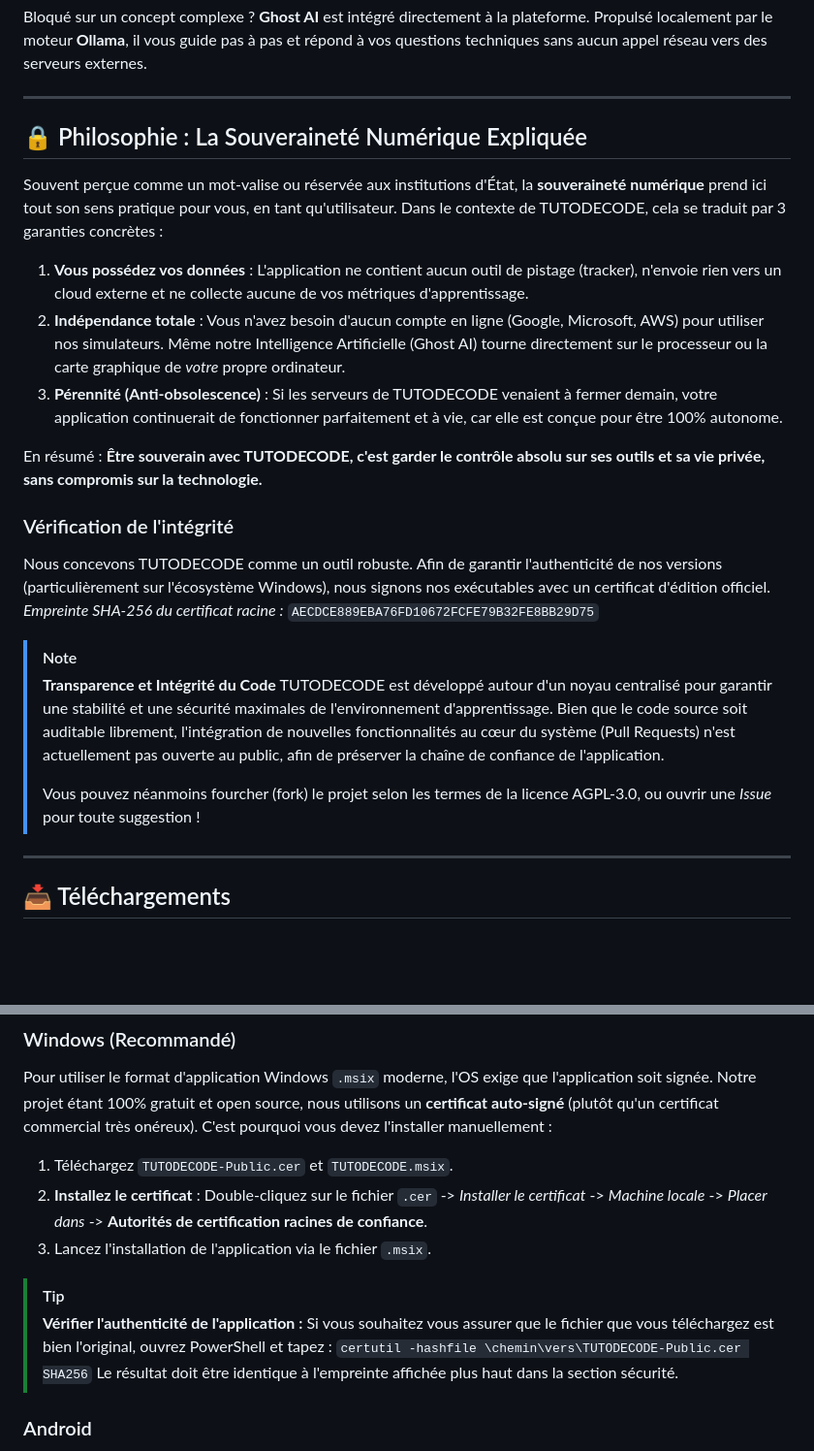
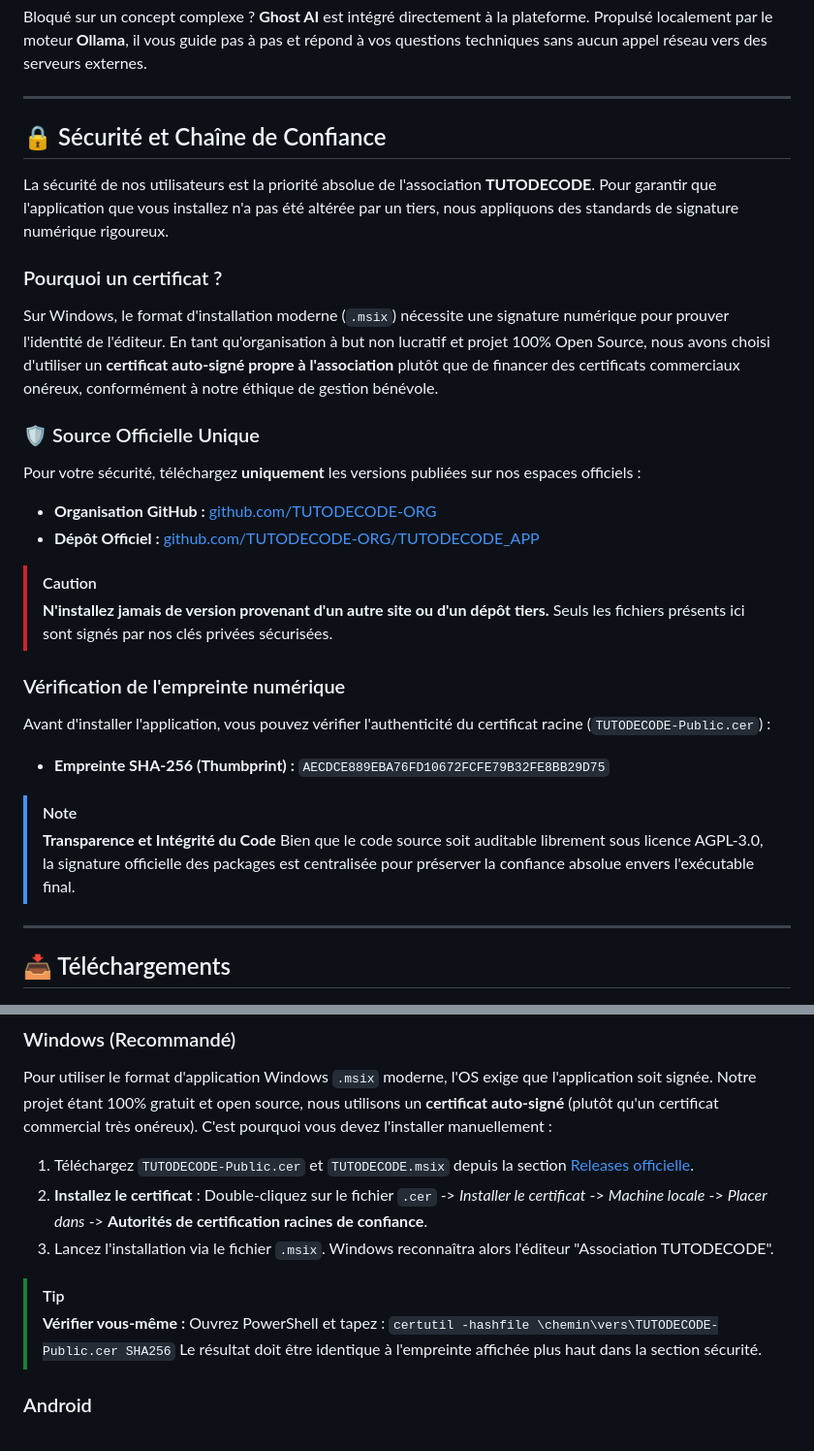
Before and after one commit to TUTODECODE-ORG/TUTODECODE_APP, a Markdown page: README.md, 2 parts joined by grey strips. Shown at 97% size. Rendered like a GitHub page; blank space fills up the shorter version.

Commit message:
docs: amlioration du README (securite, certificats et sources officielles)

```diff
--- a/README.md
+++ b/README.md
@@ -40,27 +40,28 @@ Bloqué sur un concept complexe ? **Ghost AI** est intégré directement à la p
 
 ---
 
-## 🔒 Philosophie : La Souveraineté Numérique Expliquée
+## 🔒 Sécurité et Chaîne de Confiance
 
-Souvent perçue comme un mot-valise ou réservée aux institutions d'État, la **souveraineté numérique** prend ici tout son sens pratique pour vous, en tant qu'utilisateur. Dans le contexte de TUTODECODE, cela se traduit par 3 garanties concrètes :
+La sécurité de nos utilisateurs est la priorité absolue de l'association **TUTODECODE**. Pour garantir que l'application que vous installez n'a pas été altérée par un tiers, nous appliquons des standards de signature numérique rigoureux.
 
-1. **Vous possédez vos données** : L'application ne contient aucun outil de pistage (tracker), n'envoie rien vers un cloud externe et ne collecte aucune de vos métriques d'apprentissage.
-2. **Indépendance totale** : Vous n'avez besoin d'aucun compte en ligne (Google, Microsoft, AWS) pour utiliser nos simulateurs. Même notre Intelligence Artificielle (Ghost AI) tourne directement sur le processeur ou la carte graphique de *votre* propre ordinateur.
-3. **Pérennité (Anti-obsolescence)** : Si les serveurs de TUTODECODE venaient à fermer demain, votre application continuerait de fonctionner parfaitement et à vie, car elle est conçue pour être 100% autonome.
+### Pourquoi un certificat ?
+Sur Windows, le format d'installation moderne (`.msix`) nécessite une signature numérique pour prouver l'identité de l'éditeur. En tant qu'organisation à but non lucratif et projet 100% Open Source, nous avons choisi d'utiliser un **certificat auto-signé propre à l'association** plutôt que de financer des certificats commerciaux onéreux, conformément à notre éthique de gestion bénévole.
 
-En résumé : **Être souverain avec TUTODECODE, c'est garder le contrôle absolu sur ses outils et sa vie privée, sans compromis sur la technologie.**
+### 🛡️ Source Officielle Unique
+Pour votre sécurité, téléchargez **uniquement** les versions publiées sur nos espaces officiels :
+*   **Organisation GitHub :** [github.com/TUTODECODE-ORG](https://github.com/TUTODECODE-ORG)
+*   **Dépôt Officiel :** [github.com/TUTODECODE-ORG/TUTODECODE_APP](https://github.com/TUTODECODE-ORG/TUTODECODE_APP)
 
-### Vérification de l'intégrité
+> [!CAUTION]
+> **N'installez jamais de version provenant d'un autre site ou d'un dépôt tiers.** Seuls les fichiers présents ici sont signés par nos clés privées sécurisées.
 
-Nous concevons TUTODECODE comme un outil robuste. Afin de garantir l'authenticité de nos versions (particulièrement sur l'écosystème Windows), nous signons nos exécutables avec un certificat d'édition officiel.
-*Empreinte SHA-256 du certificat racine :* `AECDCE889EBA76FD10672FCFE79B32FE8BB29D75`
+### Vérification de l'empreinte numérique
+Avant d'installer l'application, vous pouvez vérifier l'authenticité du certificat racine (`TUTODECODE-Public.cer`) :
+*   **Empreinte SHA-256 (Thumbprint) :** `AECDCE889EBA76FD10672FCFE79B32FE8BB29D75`
 
 > [!NOTE]
 > **Transparence et Intégrité du Code**
-> TUTODECODE est développé autour d'un noyau centralisé pour garantir une stabilité et une sécurité maximales de l'environnement d'apprentissage.
-> Bien que le code source soit auditable librement, l'intégration de nouvelles fonctionnalités au cœur du système (Pull Requests) n'est actuellement pas ouverte au public, afin de préserver la chaîne de confiance de l'application.
->
-> Vous pouvez néanmoins fourcher (fork) le projet selon les termes de la licence AGPL-3.0, ou ouvrir une *Issue* pour toute suggestion !
+> Bien que le code source soit auditable librement sous licence AGPL-3.0, la signature officielle des packages est centralisée pour préserver la confiance absolue envers l'exécutable final.
 
 ---
 
@@ -80,13 +81,13 @@ Nous concevons TUTODECODE comme un outil robuste. Afin de garantir l'authenticit
 ### Windows (Recommandé)
 Pour utiliser le format d'application Windows `.msix` moderne, l'OS exige que l'application soit signée. Notre projet étant 100% gratuit et open source, nous utilisons un **certificat auto-signé** (plutôt qu'un certificat commercial très onéreux). C'est pourquoi vous devez l'installer manuellement :
 
-1. Téléchargez `TUTODECODE-Public.cer` et `TUTODECODE.msix`.
+1. Téléchargez `TUTODECODE-Public.cer` et `TUTODECODE.msix` depuis la section [Releases officielle](https://github.com/TUTODECODE-ORG/TUTODECODE_APP/releases).
 2. **Installez le certificat** : Double-cliquez sur le fichier `.cer` -> *Installer le certificat* -> *Machine locale* -> *Placer dans* -> **Autorités de certification racines de confiance**.
-3. Lancez l'installation de l'application via le fichier `.msix`.
+3. Lancez l'installation via le fichier `.msix`. Windows reconnaîtra alors l'éditeur "Association TUTODECODE".
 
 > [!TIP]
-> **Vérifier l'authenticité de l'application :**
-> Si vous souhaitez vous assurer que le fichier que vous téléchargez est bien l'original, ouvrez PowerShell et tapez :
+> **Vérifier vous-même :**
+> Ouvrez PowerShell et tapez :
 > `certutil -hashfile \chemin\vers\TUTODECODE-Public.cer SHA256`
 > Le résultat doit être identique à l'empreinte affichée plus haut dans la section sécurité.
 
```
